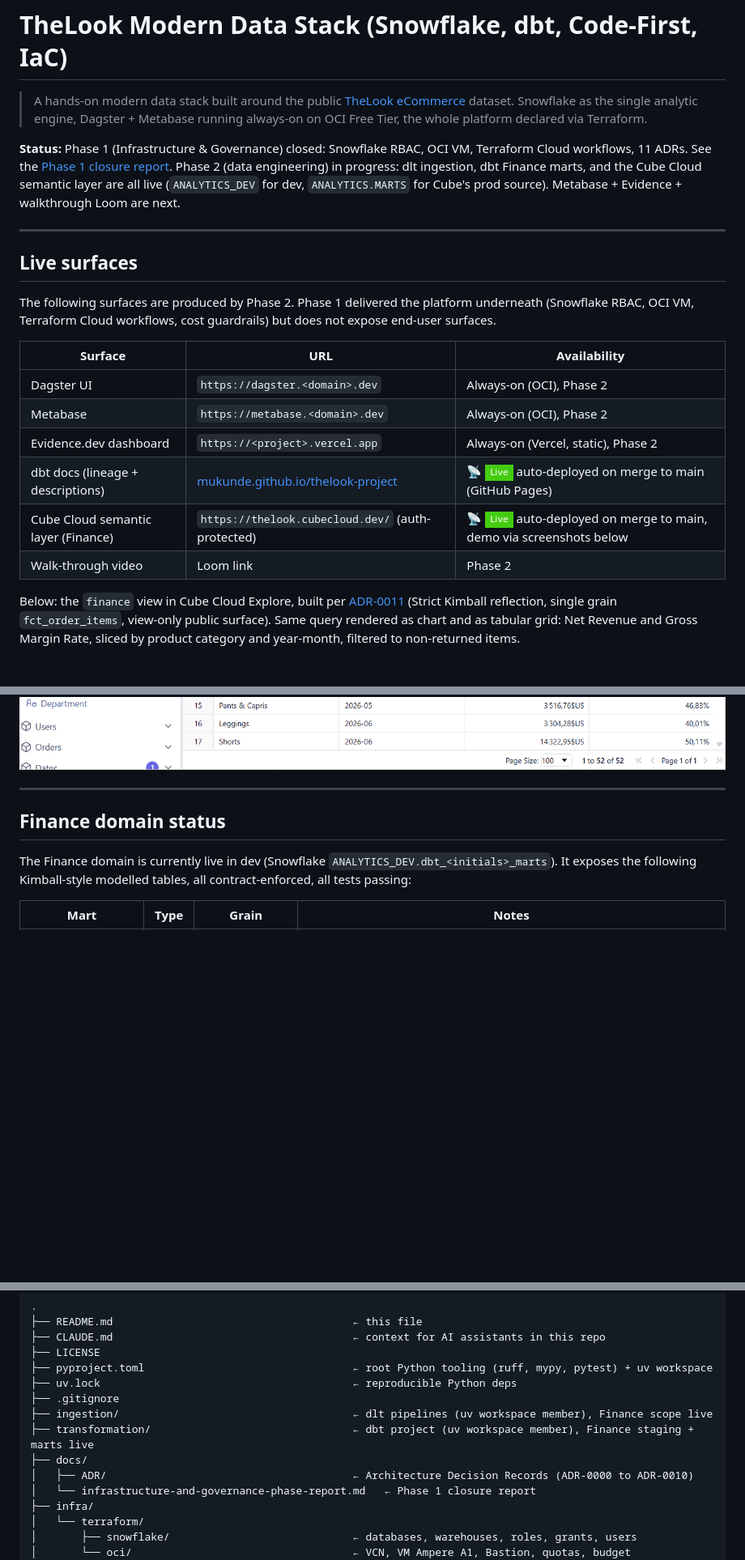
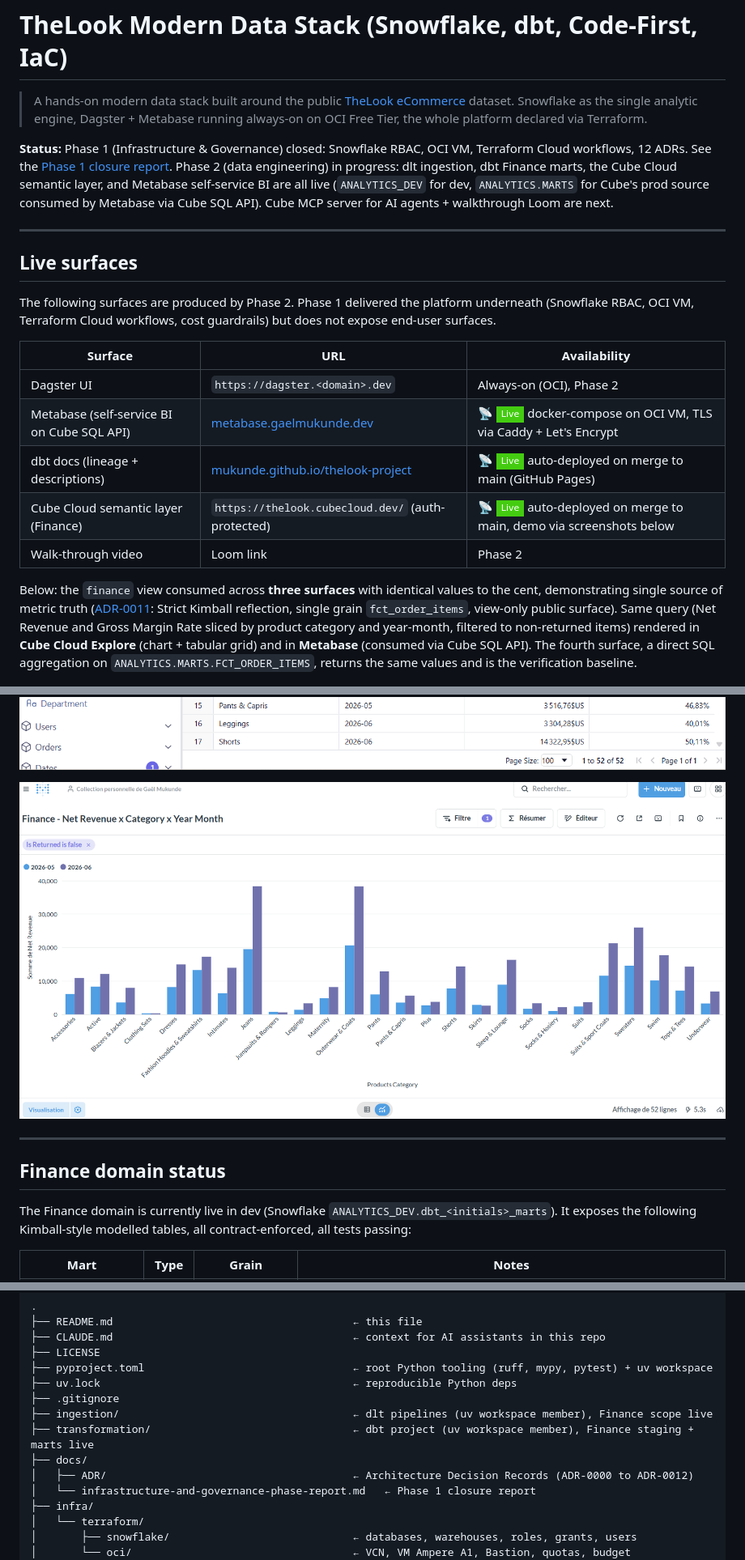
Before and after one commit to mukunde/thelook-project, a Markdown page: README.md, 3 parts joined by grey strips. Shown at 81% size. Drawn GitHub-style; pictures changed too: docs/screenshots/metabase-finance-chart.png (added); badges without logos; blank space fills up the shorter version.

Commit message:
feat(metabase): expose live Metabase + ADR-0012 Evidence-to-Metabase pivot (#38)

```diff
--- a/README.md
+++ b/README.md
@@ -2,7 +2,7 @@
 
 > A hands-on modern data stack built around the public [TheLook eCommerce](https://console.cloud.google.com/marketplace/product/bigquery-public-data/thelook-ecommerce) dataset. Snowflake as the single analytic engine, Dagster + Metabase running always-on on OCI Free Tier, the whole platform declared via Terraform.
 
-**Status:** Phase 1 (Infrastructure & Governance) closed: Snowflake RBAC, OCI VM, Terraform Cloud workflows, 11 ADRs. See the [Phase 1 closure report](docs/infrastructure-and-governance-phase-report.md). Phase 2 (data engineering) in progress: dlt ingestion, dbt Finance marts, and the Cube Cloud semantic layer are all live (`ANALYTICS_DEV` for dev, `ANALYTICS.MARTS` for Cube's prod source). Metabase + Evidence + walkthrough Loom are next.
+**Status:** Phase 1 (Infrastructure & Governance) closed: Snowflake RBAC, OCI VM, Terraform Cloud workflows, 12 ADRs. See the [Phase 1 closure report](docs/infrastructure-and-governance-phase-report.md). Phase 2 (data engineering) in progress: dlt ingestion, dbt Finance marts, the Cube Cloud semantic layer, and Metabase self-service BI are all live (`ANALYTICS_DEV` for dev, `ANALYTICS.MARTS` for Cube's prod source consumed by Metabase via Cube SQL API). Cube MCP server for AI agents + walkthrough Loom are next.
 
 ---
 
@@ -13,17 +13,18 @@ The following surfaces are produced by Phase 2. Phase 1 delivered the platform u
 | Surface | URL | Availability |
 |---|---|---|
 | Dagster UI | `https://dagster.<domain>.dev` | Always-on (OCI), Phase 2 |
-| Metabase | `https://metabase.<domain>.dev` | Always-on (OCI), Phase 2 |
-| Evidence.dev dashboard | `https://<project>.vercel.app` | Always-on (Vercel, static), Phase 2 |
+| Metabase (self-service BI on Cube SQL API) | [metabase.gaelmukunde.dev](https://metabase.gaelmukunde.dev) | 📡 ![Live](https://img.shields.io/badge/Live-brightgreen?style=flat-square) docker-compose on OCI VM, TLS via Caddy + Let's Encrypt |
 | dbt docs (lineage + descriptions) | [mukunde.github.io/thelook-project](https://mukunde.github.io/thelook-project/) | 📡 ![Live](https://img.shields.io/badge/Live-brightgreen?style=flat-square) auto-deployed on merge to main (GitHub Pages) |
 | Cube Cloud semantic layer (Finance) | `https://thelook.cubecloud.dev/` (auth-protected) | 📡 ![Live](https://img.shields.io/badge/Live-brightgreen?style=flat-square) auto-deployed on merge to main, demo via screenshots below |
 | Walk-through video | Loom link | Phase 2 |
 
-Below: the `finance` view in Cube Cloud Explore, built per [ADR-0011](docs/ADR/0011-cube-modeling-conventions-finance.md) (Strict Kimball reflection, single grain `fct_order_items`, view-only public surface). Same query rendered as chart and as tabular grid: Net Revenue and Gross Margin Rate, sliced by product category and year-month, filtered to non-returned items.
+Below: the `finance` view consumed across **three surfaces** with identical values to the cent, demonstrating single source of metric truth ([ADR-0011](docs/ADR/0011-cube-modeling-conventions-finance.md): Strict Kimball reflection, single grain `fct_order_items`, view-only public surface). Same query (Net Revenue and Gross Margin Rate sliced by product category and year-month, filtered to non-returned items) rendered in **Cube Cloud Explore** (chart + tabular grid) and in **Metabase** (consumed via Cube SQL API). The fourth surface, a direct SQL aggregation on `ANALYTICS.MARTS.FCT_ORDER_ITEMS`, returns the same values and is the verification baseline.
 
 ![Cube Explore chart view: Net Revenue and Gross Margin Rate by category, 2026-05 vs 2026-06](docs/screenshots/cube-explore-finance-chart.png)
 
 ![Cube Explore tabular view: same query, formatted as currency and percent](docs/screenshots/cube-explore-finance-table.png)
+
+![Metabase chart of the same finance view consumed via Cube SQL API: same Net Revenue values per category and year-month](docs/screenshots/metabase-finance-chart.png)
 
 ---
 
@@ -111,7 +112,7 @@ CI/CD: GitHub Actions (lint + state-based dbt build + Terraform plan/apply + Ver
 ├── ingestion/                                     ← dlt pipelines (uv workspace member), Finance scope live
 ├── transformation/                                ← dbt project (uv workspace member), Finance staging + marts live
 ├── docs/
-│   ├── ADR/                                       ← Architecture Decision Records (ADR-0000 to ADR-0010)
+│   ├── ADR/                                       ← Architecture Decision Records (ADR-0000 to ADR-0012)
 │   └── infrastructure-and-governance-phase-report.md   ← Phase 1 closure report
 ├── infra/
 │   └── terraform/
```
Also changed, not shown: other parts of README.md (+3 -1 lines), docs/ADR/0012-replace-evidence-with-metabase-oss.md (added, +109 -0 lines).
